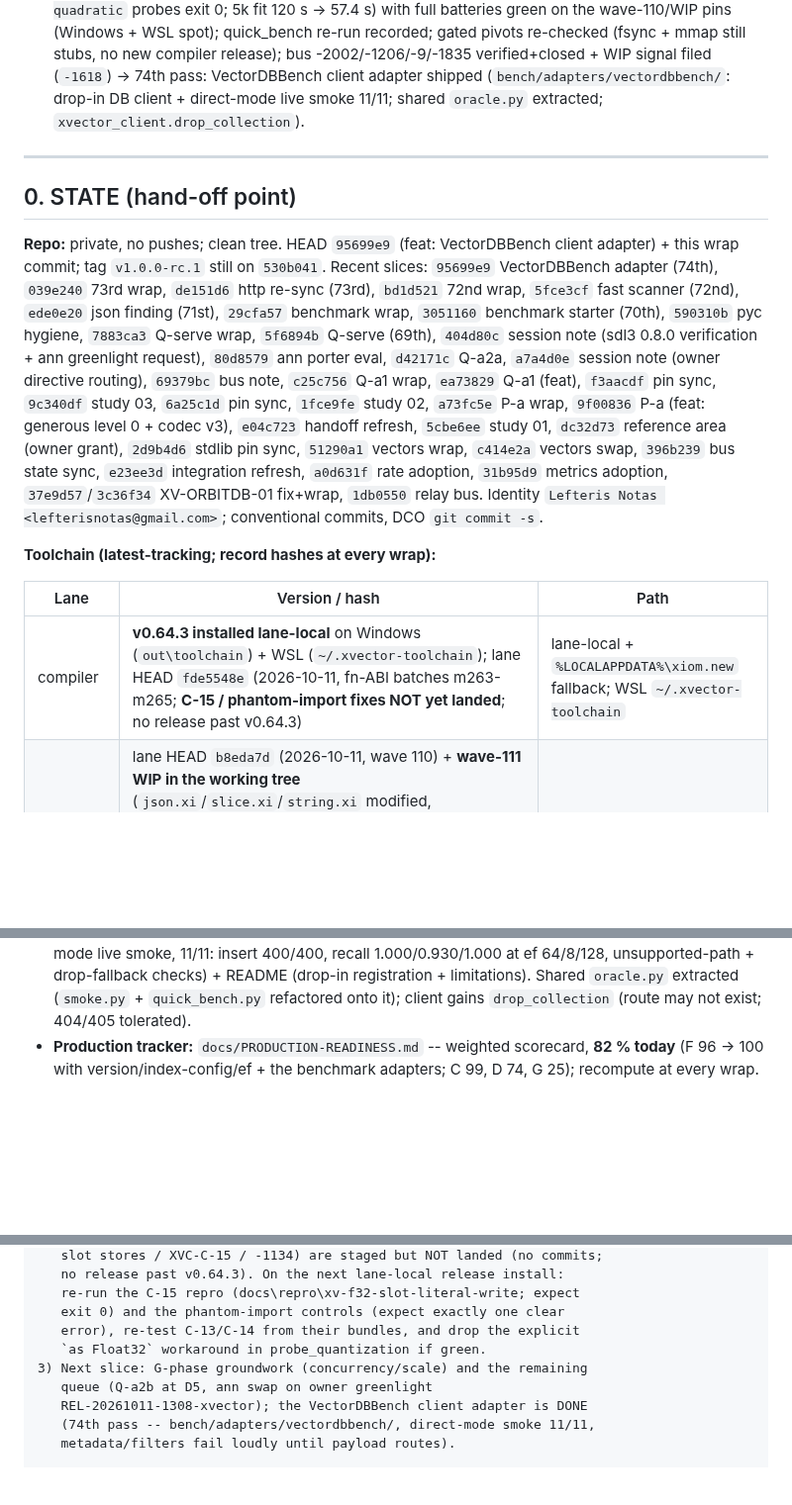
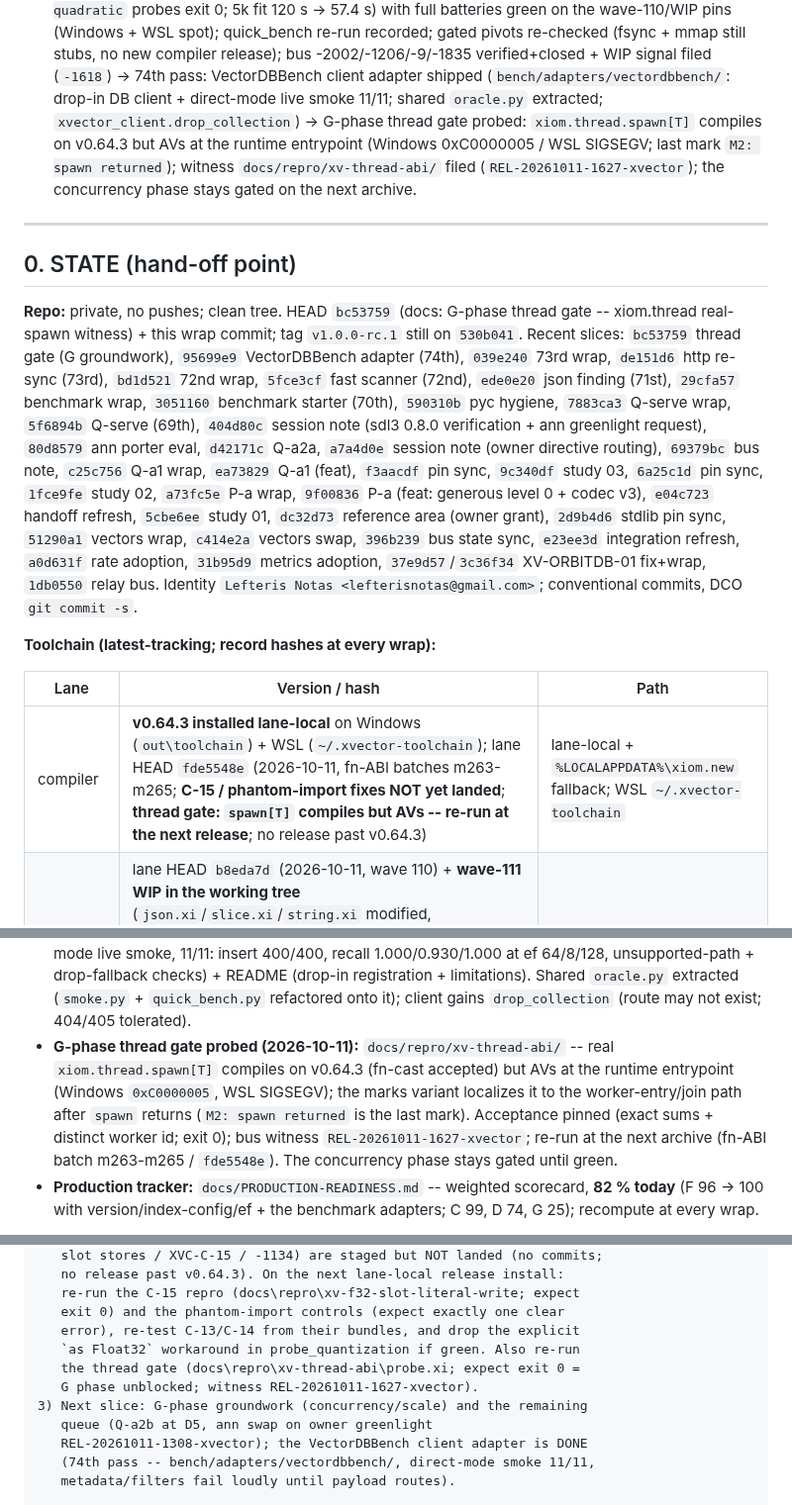
Before and after one commit to xiom-projects/xiom-xvector, a Markdown page: SESSION.md, 3 parts joined by grey strips. Shown at 99% size. GitHub-like rendering; blank space fills up the shorter version.

```diff
--- a/SESSION.md
+++ b/SESSION.md
@@ -124,16 +124,22 @@ recorded; gated pivots re-checked (fsync + mmap still stubs, no new
 compiler release); bus -2002/-1206/-9/-1835 verified+closed + WIP signal
 filed (`-1618`) -> 74th pass: VectorDBBench client adapter shipped
 (`bench/adapters/vectordbbench/`: drop-in DB client + direct-mode live
-smoke 11/11; shared `oracle.py` extracted; `xvector_client.drop_collection`).
+smoke 11/11; shared `oracle.py` extracted; `xvector_client.drop_collection`)
+-> G-phase thread gate probed: `xiom.thread.spawn[T]` compiles on
+v0.64.3 but AVs at the runtime entrypoint (Windows 0xC0000005 / WSL
+SIGSEGV; last mark `M2: spawn returned`); witness
+`docs/repro/xv-thread-abi/` filed (`REL-20261011-1627-xvector`); the
+concurrency phase stays gated on the next archive.
 
 ---
 
 ## 0. STATE (hand-off point)
 
-**Repo:** private, no pushes; clean tree. HEAD `95699e9` (feat:
-VectorDBBench client adapter) + this wrap commit; tag `v1.0.0-rc.1`
-still on `530b041`.
-Recent slices: `95699e9` VectorDBBench adapter (74th), `039e240` 73rd
+**Repo:** private, no pushes; clean tree. HEAD `bc53759` (docs: G-phase
+thread gate -- xiom.thread real-spawn witness) + this wrap commit; tag
+`v1.0.0-rc.1` still on `530b041`.
+Recent slices: `bc53759` thread gate (G groundwork), `95699e9`
+VectorDBBench adapter (74th), `039e240` 73rd
 wrap, `de151d6` http re-sync (73rd), `bd1d521` 72nd wrap,
 `5fce3cf` fast scanner (72nd), `ede0e20` json finding
 (71st), `29cfa57` benchmark wrap, `3051160` benchmark starter (70th),
@@ -158,7 +164,7 @@ commits, DCO `git commit -s`.
 
 | Lane | Version / hash | Path |
 |---|---|---|
-| compiler | **v0.64.3 installed lane-local** on Windows (`out\toolchain`) + WSL (`~/.xvector-toolchain`); lane HEAD `fde5548e` (2026-10-11, fn-ABI batches m263-m265; **C-15 / phantom-import fixes NOT yet landed**; no release past v0.64.3) | lane-local + `%LOCALAPPDATA%\xiom.new` fallback; WSL `~/.xvector-toolchain` |
+| compiler | **v0.64.3 installed lane-local** on Windows (`out\toolchain`) + WSL (`~/.xvector-toolchain`); lane HEAD `fde5548e` (2026-10-11, fn-ABI batches m263-m265; **C-15 / phantom-import fixes NOT yet landed**; **thread gate: `spawn[T]` compiles but AVs -- re-run at the next release**; no release past v0.64.3) | lane-local + `%LOCALAPPDATA%\xiom.new` fallback; WSL `~/.xvector-toolchain` |
 | stdlib | lane HEAD `b8eda7d` (2026-10-11, wave 110) + **wave-111 WIP in the working tree** (`json.xi`/`slice.xi`/`string.xi` modified, uncommitted; sha256 `E69E0275...`/`874A8F67...`/`36D1F4FF...`; both xvector repros exit 0 -- formal closure on commit); **fsync/fdatasync/fsync_dir + the whole mmap family still Err stubs** (re-checked 2026-10-11) | `E:\xiom-lang\stdlib` (= `/mnt/e/xiom-lang/stdlib`) |
 | packages | lane HEAD `fb73c5c8` (2026-10-11: sdl3 0.15.0, batch 52, eco-v0.1.151); **`xiom.ann` 0.2.0 LIVE + verified** (`0a243ce4...`; swap owner-gated); `xiom.http` 0.1.6 consumed (native 507); `xiom.vectors` LIVE + swapped | `E:\xiom-packages\packages` |
 | xvector | `95699e9` + this wrap commit (rc tag `v1.0.0-rc.1` = `530b041`) | this repo |
@@ -901,6 +907,14 @@ custom `XIOM_HOME` on WSL misplaced the `xiom.wal` install
   registration + limitations). Shared `oracle.py` extracted (`smoke.py` +
   `quick_bench.py` refactored onto it); client gains `drop_collection`
   (route may not exist; 404/405 tolerated).
+- **G-phase thread gate probed (2026-10-11):** `docs/repro/xv-thread-abi/`
+  -- real `xiom.thread.spawn[T]` compiles on v0.64.3 (fn-cast accepted)
+  but AVs at the runtime entrypoint (Windows `0xC0000005`, WSL SIGSEGV);
+  the marks variant localizes it to the worker-entry/join path after
+  `spawn` returns (`M2: spawn returned` is the last mark). Acceptance
+  pinned (exact sums + distinct worker id; exit 0); bus witness
+  `REL-20261011-1627-xvector`; re-run at the next archive (fn-ABI batch
+  m263-m265 / `fde5548e`). The concurrency phase stays gated until green.
 - **Production tracker:** `docs/PRODUCTION-READINESS.md` -- weighted
   scorecard, **82 % today** (F 96 -> 100 with version/index-config/ef +
   the benchmark adapters; C 99, D 74, G 25); recompute at every wrap.
@@ -1875,7 +1889,9 @@ RE-VERIFICATION ERA -- NEXT STEPS (in order):
    re-run the C-15 repro (docs\repro\xv-f32-slot-literal-write; expect
    exit 0) and the phantom-import controls (expect exactly one clear
    error), re-test C-13/C-14 from their bundles, and drop the explicit
-   `as Float32` workaround in probe_quantization if green.
+   `as Float32` workaround in probe_quantization if green. Also re-run
+   the thread gate (docs\repro\xv-thread-abi\probe.xi; expect exit 0 =
+   G phase unblocked; witness REL-20261011-1627-xvector).
 3) Next slice: G-phase groundwork (concurrency/scale) and the remaining
    queue (Q-a2b at D5, ann swap on owner greenlight
    REL-20261011-1308-xvector); the VectorDBBench client adapter is DONE
```
Also changed, not shown: other parts of SESSION.md (+1 -1 lines), docs/PRODUCTION-READINESS.md (+21 -4 lines).
